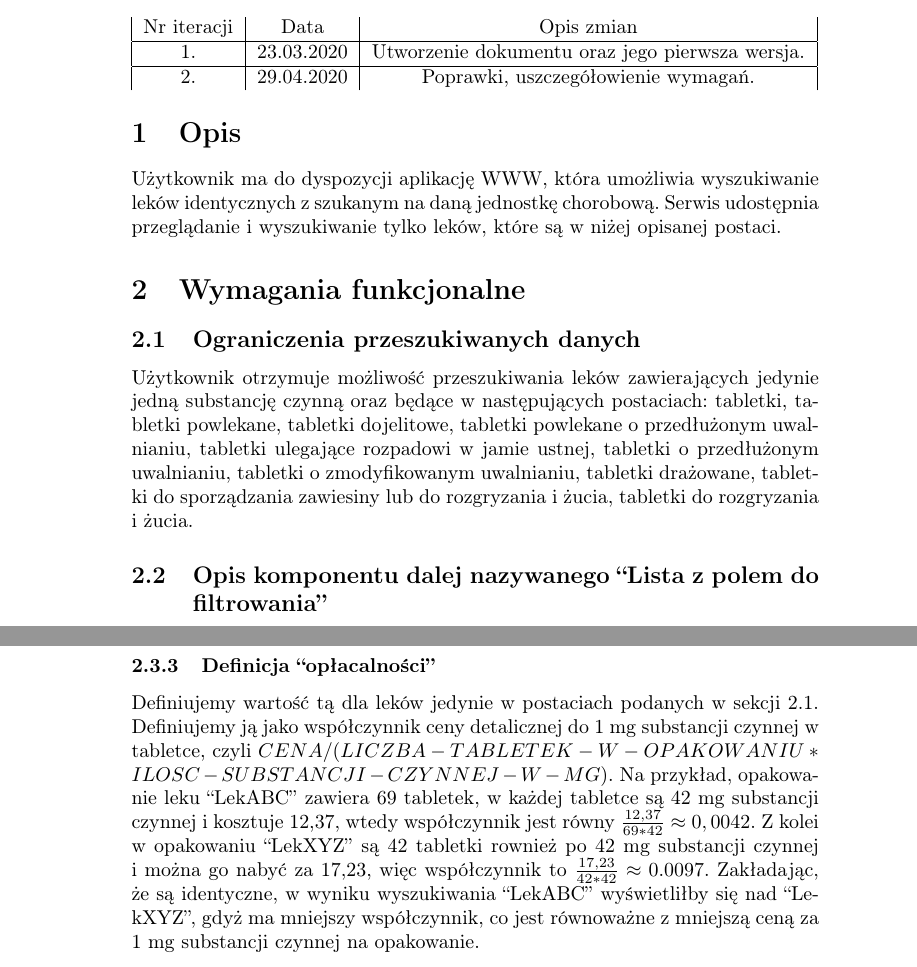
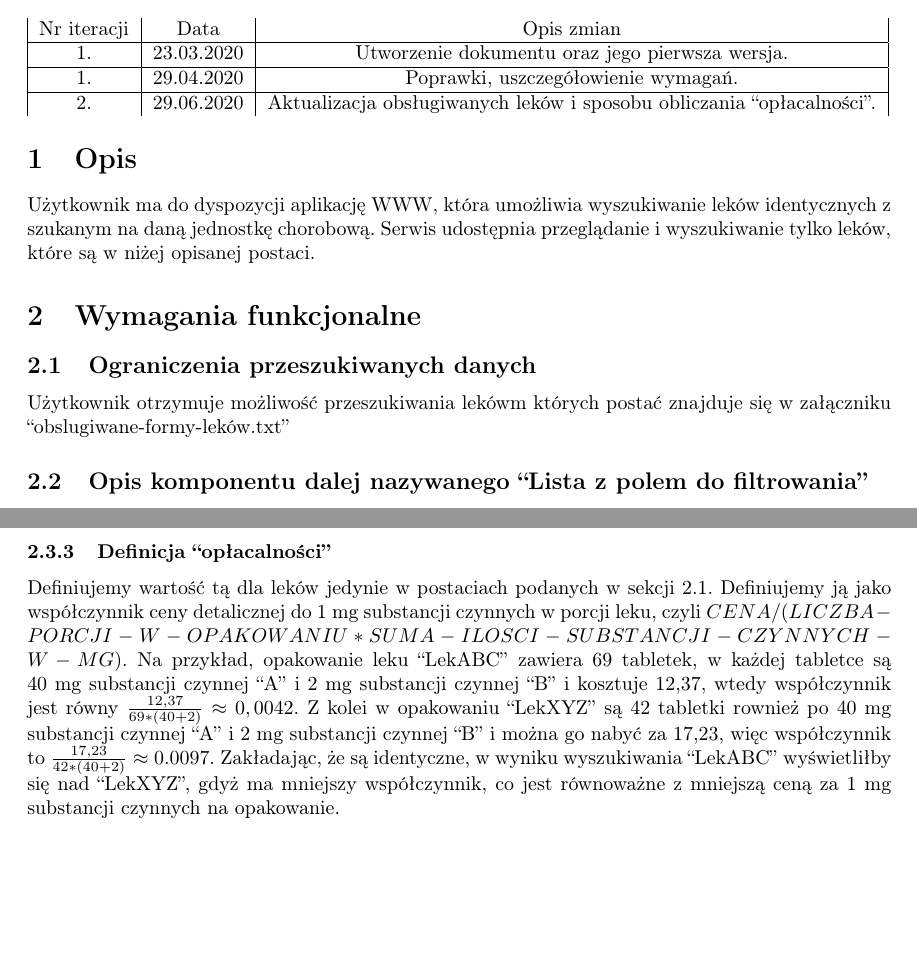
Before and after one commit to Abrams27/lekizapteki, a LaTeX document (docs/functionalRequirements.tex): two parts of pages 1 and 3 of 3 before the commit and two parts of pages 1 and 2 of 2 after it, joined at a grey line, cut so that both start at the same text, the shorter picture padded with empty space. Compiled offline with pdfLaTeX.

Commit message:
update wymagan funkcjonalnych

```diff
--- a/docs/functionalRequirements.tex
+++ b/docs/functionalRequirements.tex
@@ -10,7 +10,7 @@ colorlinks=true,
 urlcolor=blue,
 }
 \setcounter{section}{-1}
-
+\usepackage[a4paper, total={6in, 8in}]{geometry}
 
 \title{
 Lekizapteki\\
@@ -28,7 +28,9 @@ Lekizapteki\\
     \hline
     1. & 23.03.2020 & Utworzenie dokumentu oraz jego pierwsza wersja. \\
     \hline
-    2. & 29.04.2020 & Poprawki, uszczegółowienie wymagań.
+    1. & 29.04.2020 & Poprawki, uszczegółowienie wymagań. \\
+    \hline
+    2. & 29.06.2020 & Aktualizacja obsługiwanych leków i sposobu obliczania ``opłacalności''.
   \end{tabular}
 
   \section{Opis}
@@ -37,17 +39,7 @@ Lekizapteki\\
 
   \section{Wymagania funkcjonalne}
     \subsection{Ograniczenia przeszukiwanych danych}
-    Użytkownik otrzymuje możliwość przeszukiwania leków zawierających jedynie jedną substancję czynną oraz będące w następujących postaciach:
-    tabletki,
-    tabletki powlekane,
-    tabletki dojelitowe,
-    tabletki powlekane o przedłużonym uwalnianiu,
-    tabletki ulegające rozpadowi w jamie ustnej,
-    tabletki o przedłużonym uwalnianiu,
-    tabletki o zmodyfikowanym uwalnianiu,
-    tabletki drażowane,
-    tabletki do sporządzania zawiesiny lub do rozgryzania i żucia,
-    tabletki do rozgryzania i żucia.
+      Użytkownik otrzymuje możliwość przeszukiwania lekówm których postać znajduje się w załączniku ``obslugiwane-formy-leków.txt''
 
     \subsection{Opis komponentu dalej nazywanego ``Lista z polem do filtrowania''}
       Komponent umożliwia wybieranie elementu ze zbioru elementów.
@@ -100,14 +92,15 @@ Lekizapteki\\
 
       \subsubsection{Definicja ``opłacalności''}
         Definiujemy wartość tą dla leków jedynie w postaciach podanych w sekcji 2.1.
-      Definiujemy ją jako współczynnik ceny detalicznej do 1 mg substancji czynnej w tabletce,
-      czyli $CENA / (LICZBA-TABLETEK-W-OPAKOWANIU * ILOSC-SUBSTANCJI-CZYNNEJ-W-MG)$.
-      Na przykład, opakowanie leku ``LekABC'' zawiera 69 tabletek, w każdej tabletce są 42 mg substancji czynnej i kosztuje 12,37,
-      wtedy współczynnik jest równy $\frac{12,37}{69 * 42} \approx 0,0042$.
-      Z kolei w opakowaniu ``LekXYZ'' są 42 tabletki rownież po 42 mg substancji czynnej i można go nabyć za 17,23,
-      więc współczynnik to $\frac{17,23}{42 * 42} \approx 0.0097$.
+        Definiujemy ją jako współczynnik ceny detalicznej do 1 mg substancji czynnych w porcji leku,
+        czyli $CENA / (LICZBA-PORCJI-W-OPAKOWANIU * SUMA-ILOSCI-SUBSTANCJI-CZYNNYCH-W-MG)$.
+        Na przykład, opakowanie leku ``LekABC'' zawiera 69 tabletek, w każdej tabletce są 40 mg substancji czynnej ``A''
+        i 2 mg substancji czynnej ``B'' i kosztuje 12,37,
+        wtedy współczynnik jest równy $\frac{12,37}{69 * (40 + 2)} \approx 0,0042$.
+        Z kolei w opakowaniu ``LekXYZ'' są 42 tabletki rownież po 40 mg substancji czynnej ``A'' i 2 mg substancji czynnej ``B'' i można go nabyć za 17,23,
+        więc współczynnik to $\frac{17,23}{42 * (40 + 2)} \approx 0.0097$.
         Zakładając, że są identyczne, w wyniku wyszukiwania ``LekABC'' wyświetliłby się nad ``LekXYZ'', gdyż ma mniejszy współczynnik,
-      co jest równoważne z mniejszą ceną za 1 mg substancji czynnej na opakowanie.
+        co jest równoważne z mniejszą ceną za 1 mg substancji czynnych na opakowanie.
 
   \section{Wymagania niefunkcjonalne}
     Frontend pobiera z backendu całe listy z chorobami oraz lekami i przechowuje je lokalnie.
```
Lines whose indentation alone changed are shown as unchanged.
